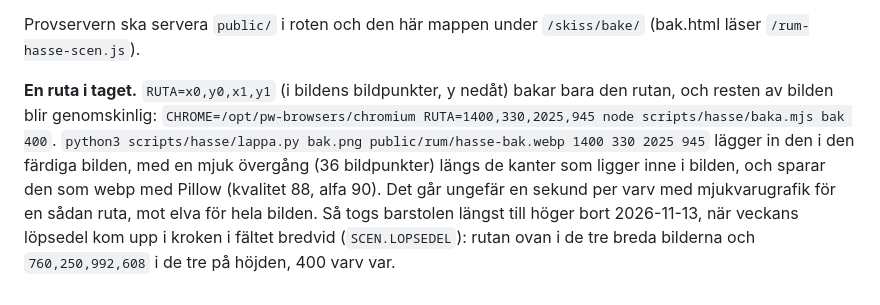
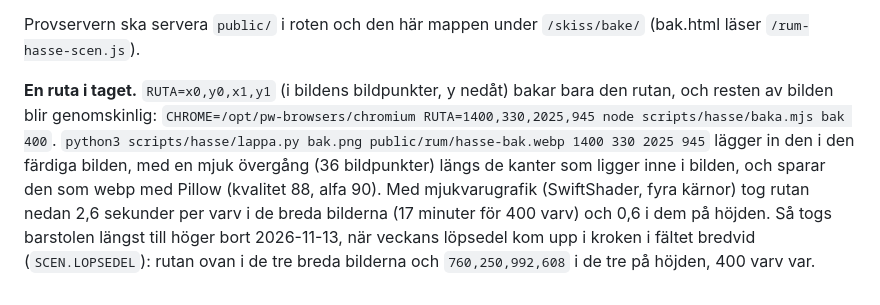
Before and after one commit to tomaslaino/Profeterna, a Markdown page: scripts/hasse/README.md, the part around the change. Rendered like a GitHub page.

Commit message:
README: bakningens verkliga tid per varv
Co-Authored-By: Claude Opus 5.5 <noreply@anthropic.com>
Claude-Session: https://claude.ai/code/session_016Cdqm8BqZZsWYZTcVz6M73

```diff
--- a/scripts/hasse/README.md
+++ b/scripts/hasse/README.md
@@ -22,4 +22,4 @@ Pultens bilder i rummet (`public/rum/pult.webp`, `pult-mer.webp` och framkanten
 
 Provservern ska servera `public/` i roten och den här mappen under `/skiss/bake/` (bak.html läser `/rum-hasse-scen.js`).
 
-**En ruta i taget.** `RUTA=x0,y0,x1,y1` (i bildens bildpunkter, y nedåt) bakar bara den rutan, och resten av bilden blir genomskinlig: `CHROME=/opt/pw-browsers/chromium RUTA=1400,330,2025,945 node scripts/hasse/baka.mjs bak 400`. `python3 scripts/hasse/lappa.py bak.png public/rum/hasse-bak.webp 1400 330 2025 945` lägger in den i den färdiga bilden, med en mjuk övergång (36 bildpunkter) längs de kanter som ligger inne i bilden, och sparar den som webp med Pillow (kvalitet 88, alfa 90). Det går ungefär en sekund per varv med mjukvarugrafik för en sådan ruta, mot elva för hela bilden. Så togs barstolen längst till höger bort 2026-11-13, när veckans löpsedel kom upp i kroken i fältet bredvid (`SCEN.LOPSEDEL`): rutan ovan i de tre breda bilderna och `760,250,992,608` i de tre på höjden, 400 varv var.
+**En ruta i taget.** `RUTA=x0,y0,x1,y1` (i bildens bildpunkter, y nedåt) bakar bara den rutan, och resten av bilden blir genomskinlig: `CHROME=/opt/pw-browsers/chromium RUTA=1400,330,2025,945 node scripts/hasse/baka.mjs bak 400`. `python3 scripts/hasse/lappa.py bak.png public/rum/hasse-bak.webp 1400 330 2025 945` lägger in den i den färdiga bilden, med en mjuk övergång (36 bildpunkter) längs de kanter som ligger inne i bilden, och sparar den som webp med Pillow (kvalitet 88, alfa 90). Med mjukvarugrafik (SwiftShader, fyra kärnor) tog rutan nedan 2,6 sekunder per varv i de breda bilderna (17 minuter för 400 varv) och 0,6 i dem på höjden. Så togs barstolen längst till höger bort 2026-11-13, när veckans löpsedel kom upp i kroken i fältet bredvid (`SCEN.LOPSEDEL`): rutan ovan i de tre breda bilderna och `760,250,992,608` i de tre på höjden, 400 varv var.
```
